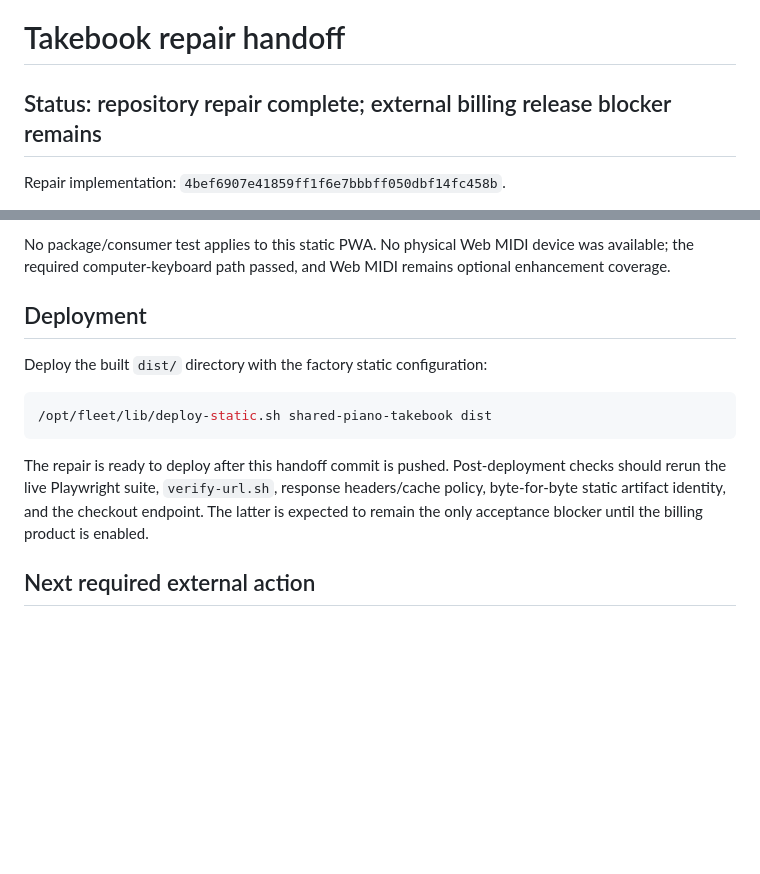
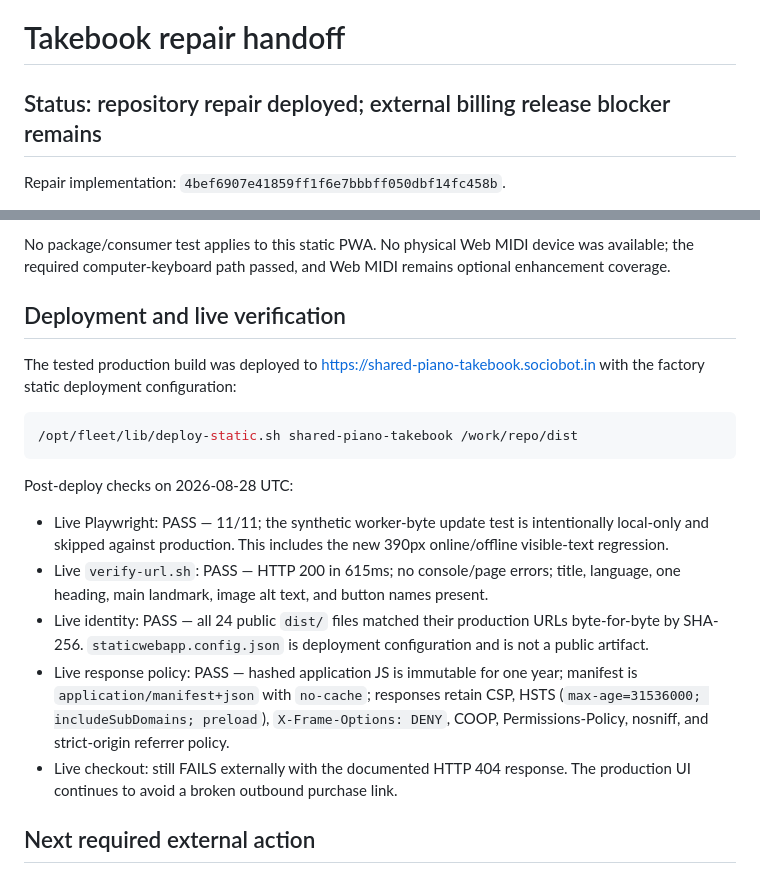
Before and after one commit to B-Divyesh/sf-shared-piano-takebook, a Markdown page: .factory/handoff.md, 2 parts joined by grey strips. Drawn GitHub-style; blank space fills up the shorter version.

Commit message:
docs: record deployed repair evidence

````diff
--- a/.factory/handoff.md
+++ b/.factory/handoff.md
@@ -1,6 +1,6 @@
 # Takebook repair handoff
 
-## Status: repository repair complete; external billing release blocker remains
+## Status: repository repair deployed; external billing release blocker remains
 
 Repair implementation: `4bef6907e41859ff1f6e7bbbff050dbf14fc458b`.
 
@@ -40,15 +40,21 @@ npm run test:e2e
 
 No package/consumer test applies to this static PWA. No physical Web MIDI device was available; the required computer-keyboard path passed, and Web MIDI remains optional enhancement coverage.
 
-## Deployment
+## Deployment and live verification
 
-Deploy the built `dist/` directory with the factory static configuration:
+The tested production build was deployed to <https://shared-piano-takebook.sociobot.in> with the factory static deployment configuration:
 
 ```sh
-/opt/fleet/lib/deploy-static.sh shared-piano-takebook dist
+/opt/fleet/lib/deploy-static.sh shared-piano-takebook /work/repo/dist
 ```
 
-The repair is ready to deploy after this handoff commit is pushed. Post-deployment checks should rerun the live Playwright suite, `verify-url.sh`, response headers/cache policy, byte-for-byte static artifact identity, and the checkout endpoint. The latter is expected to remain the only acceptance blocker until the billing product is enabled.
+Post-deploy checks on 2026-08-28 UTC:
+
+- Live Playwright: PASS — 11/11; the synthetic worker-byte update test is intentionally local-only and skipped against production. This includes the new 390px online/offline visible-text regression.
+- Live `verify-url.sh`: PASS — HTTP 200 in 615ms; no console/page errors; title, language, one heading, main landmark, image alt text, and button names present.
+- Live identity: PASS — all 24 public `dist/` files matched their production URLs byte-for-byte by SHA-256. `staticwebapp.config.json` is deployment configuration and is not a public artifact.
+- Live response policy: PASS — hashed application JS is immutable for one year; manifest is `application/manifest+json` with `no-cache`; responses retain CSP, HSTS (`max-age=31536000; includeSubDomains; preload`), `X-Frame-Options: DENY`, COOP, Permissions-Policy, nosniff, and strict-origin referrer policy.
+- Live checkout: still FAILS externally with the documented HTTP 404 response. The production UI continues to avoid a broken outbound purchase link.
 
 ## Next required external action
 
````
